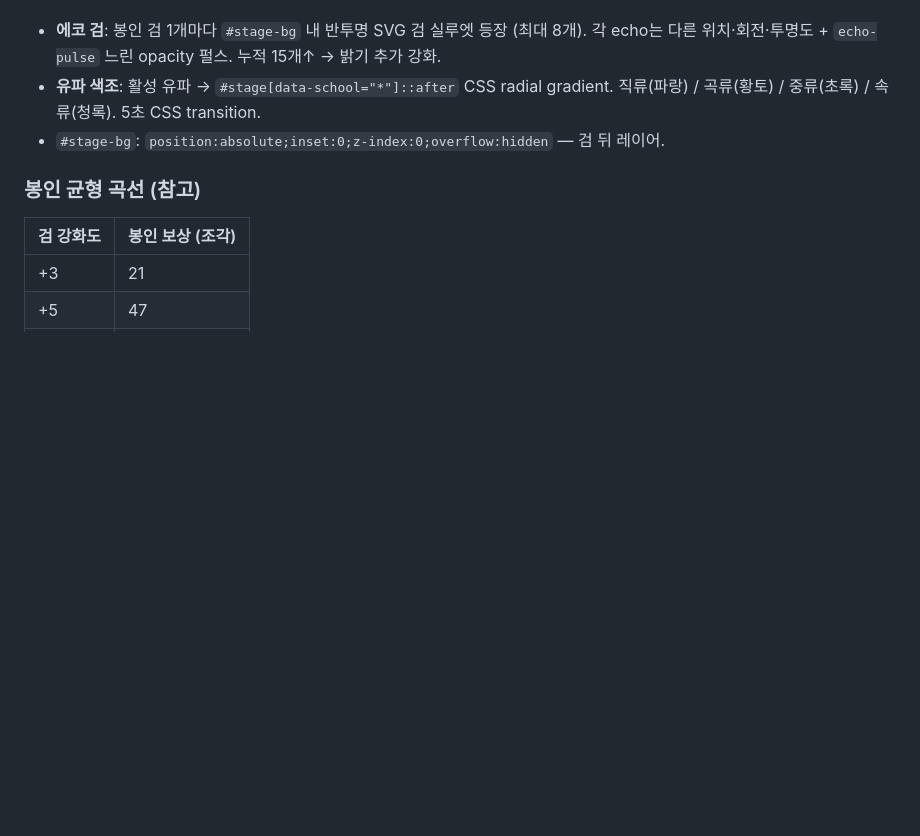
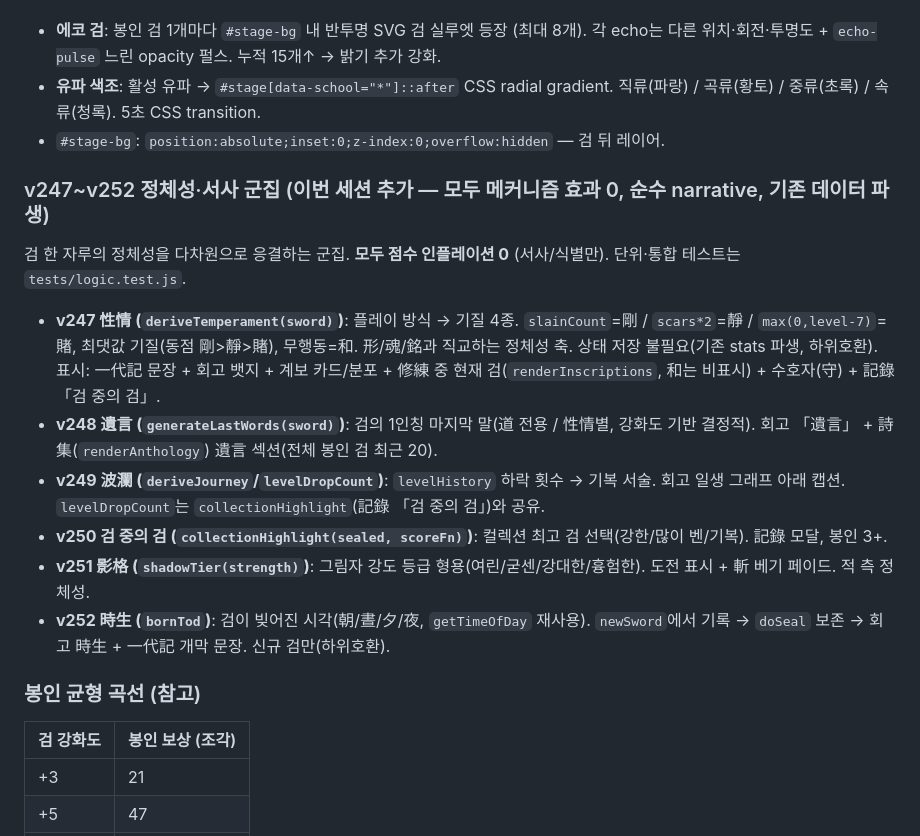
Before and after one commit to ChangSubKwak/my-reinforce-sword, a Markdown page: CLAUDE.md, the part around the change. GitHub-like rendering; blank space fills up the shorter version.

Commit message:
v252f CLAUDE.md에 정체성·서사 군집(v247~v252) 문서화
이번 세션 추가한 性情/遺言/波瀾/검중의검/影格/時生 시스템을 CLAUDE.md에 기록 — 함수명·파생
규칙·표시 위치·하위호환·테스트 위치. 미문서화 시스템이 향후 작업에서 깨지거나 중복되지 않도록
(앞서 팔레트·形 구식 문서가 문제였던 전례). 130 pass.

Co-Authored-By: Claude Opus 4.7 <noreply@anthropic.com>

```diff
--- a/CLAUDE.md
+++ b/CLAUDE.md
@@ -668,6 +668,17 @@ Web Audio API 기반 실시간 반응 사운드스케이프. 외부 파일 0,
 - **유파 색조**: 활성 유파 → `#stage[data-school="*"]::after` CSS radial gradient. 직류(파랑) / 곡류(황토) / 중류(초록) / 속류(청록). 5초 CSS transition.
 - `#stage-bg`: `position:absolute;inset:0;z-index:0;overflow:hidden` — 검 뒤 레이어.
 
+### v247~v252 정체성·서사 군집 (이번 세션 추가 — 모두 메커니즘 효과 0, 순수 narrative, 기존 데이터 파생)
+
+검 한 자루의 정체성을 다차원으로 응결하는 군집. **모두 점수 인플레이션 0** (서사/식별만). 단위·통합 테스트는 `tests/logic.test.js`.
+
+- **v247 性情 (`deriveTemperament(sword)`)**: 플레이 방식 → 기질 4종. `slainCount`=剛 / `scars*2`=靜 / `max(0,level-7)`=賭, 최댓값 기질(동점 剛>靜>賭), 무행동=和. 形/魂/銘과 직교하는 정체성 축. 상태 저장 불필요(기존 stats 파생, 하위호환). 표시: 一代記 문장 + 회고 뱃지 + 계보 카드/분포 + 修練 중 현재 검(`renderInscriptions`, 和는 비표시) + 수호자(守) + 記錄 「검 중의 검」.
+- **v248 遺言 (`generateLastWords(sword)`)**: 검의 1인칭 마지막 말(道 전용 / 性情별, 강화도 기반 결정적). 회고 「遺言」 + 詩集(`renderAnthology`) 遺言 섹션(전체 봉인 검 최근 20).
+- **v249 波瀾 (`deriveJourney`/`levelDropCount`)**: `levelHistory` 하락 횟수 → 기복 서술. 회고 일생 그래프 아래 캡션. `levelDropCount`는 `collectionHighlight`(記錄 「검 중의 검」)와 공유.
+- **v250 검 중의 검 (`collectionHighlight(sealed, scoreFn)`)**: 컬렉션 최고 검 선택(강한/많이 벤/기복). 記錄 모달, 봉인 3+.
+- **v251 影格 (`shadowTier(strength)`)**: 그림자 강도 등급 형용(여린/굳센/강대한/흉험한). 도전 표시 + 斬 베기 페이드. 적 측 정체성.
+- **v252 時生 (`bornTod`)**: 검이 빚어진 시각(朝/晝/夕/夜, `getTimeOfDay` 재사용). `newSword`에서 기록 → `doSeal` 보존 → 회고 時生 + 一代記 개막 문장. 신규 검만(하위호환).
+
 ### 봉인 균형 곡선 (참고)
 
 | 검 강화도 | 봉인 보상 (조각) |
```
